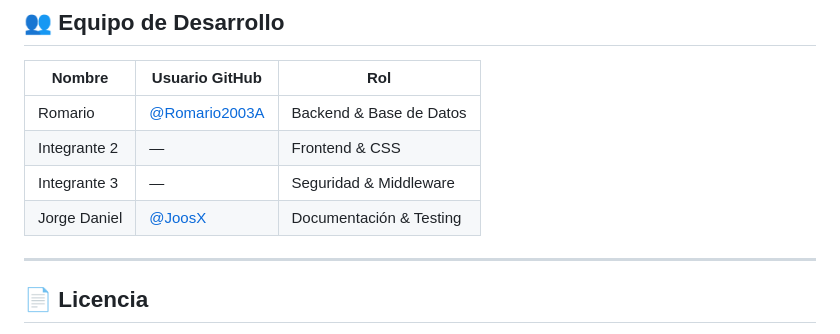
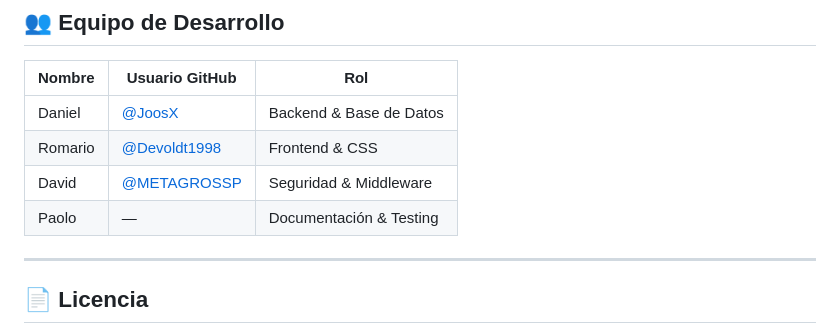
Before and after one commit to Romario2003A/Cl-nicaMed-RESERVAS-, a Markdown page: README.md, the part around the change. Drawn GitHub-style.

Commit message:
docs: actualizar tabla de integrantes con nombres y usuarios de GitHub

```diff
--- a/README.md
+++ b/README.md
@@ -226,10 +226,10 @@ created_at                              created_at
 
 | Nombre | Usuario GitHub | Rol |
 |--------|---------------|-----|
-| Romario | [@Romario2003A](https://github.com/Romario2003A) | Backend & Base de Datos |
-| Integrante 2 | — | Frontend & CSS |
-| Integrante 3 | — | Seguridad & Middleware |
-| Jorge Daniel | [@JoosX](https://github.com/JoosX) | Documentación & Testing |
+| Daniel | [@JoosX](https://github.com/JoosX) | Backend & Base de Datos |
+| Romario | [@Devoldt1998](https://github.com/Devoldt1998) | Frontend & CSS |
+| David | [@METAGROSSP](https://github.com/METAGROSSP) | Seguridad & Middleware |
+| Paolo | — | Documentación & Testing |
 
 ---
 
```
